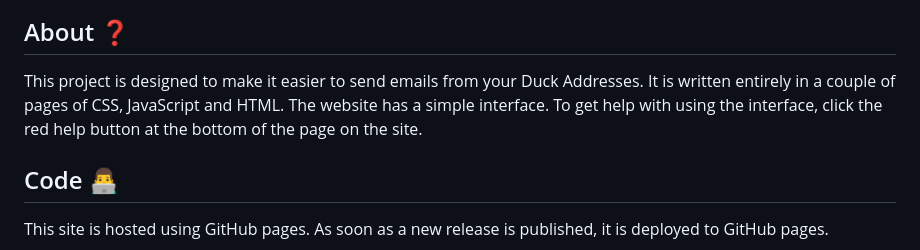
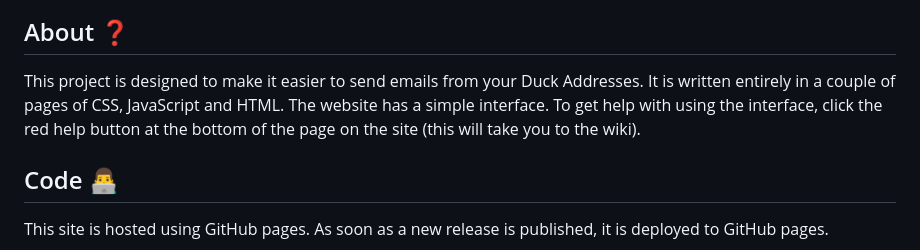
Before and after one commit to Hamster45105/DuckAddressSend, a Markdown page: README.md, the part around the change. Rendered like a GitHub page.

```diff
--- a/README.md
+++ b/README.md
@@ -11,7 +11,7 @@
 [![GitHub Stars](https://img.shields.io/github/stars/Hamster45105/DuckAddressSend)](https://github.com/Hamster45105/DuckAddressSend/stargazers)
 
 ## About ❓
-This project is designed to make it easier to send emails from your Duck Addresses. It is written entirely in a couple of pages of CSS, JavaScript and HTML. The website has a simple interface. To get help with using the interface, click the red help button at the bottom of the page on the site.
+This project is designed to make it easier to send emails from your Duck Addresses. It is written entirely in a couple of pages of CSS, JavaScript and HTML. The website has a simple interface. To get help with using the interface, click the red help button at the bottom of the page on the site (this will take you to the wiki).
 
 ## Code 👨‍💻
 This site is hosted using GitHub pages. As soon as a new release is published, it is deployed to GitHub pages.
```
